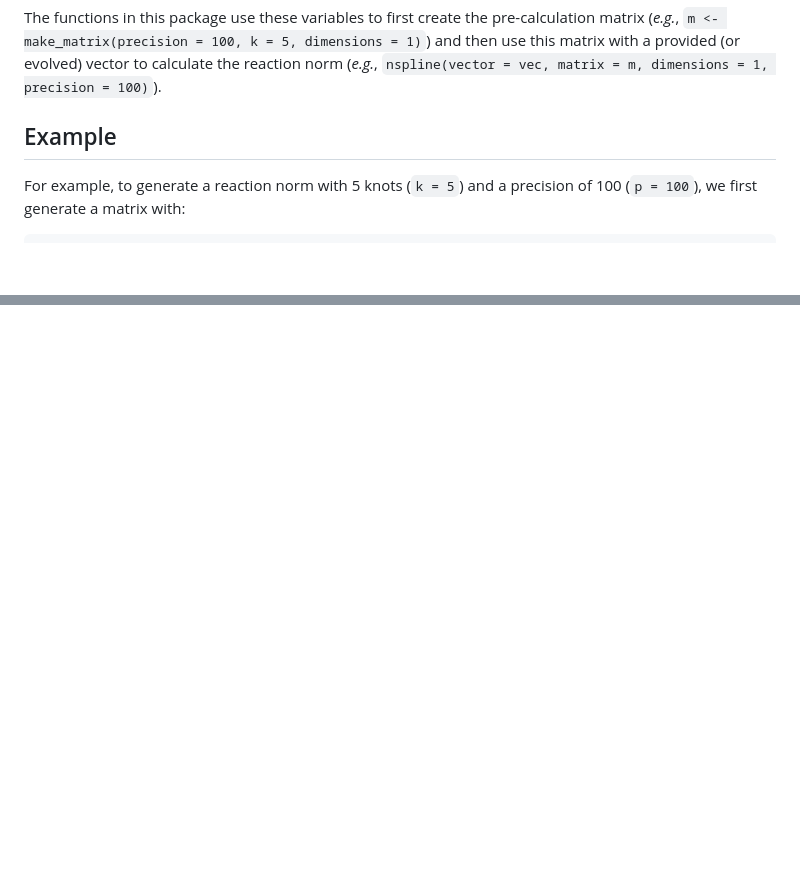
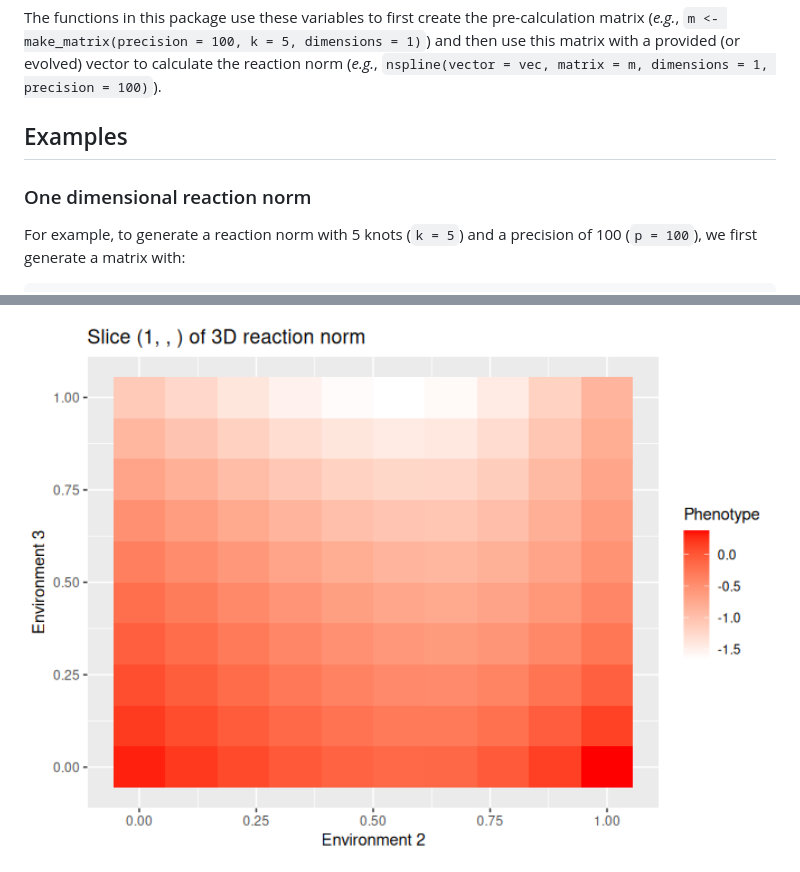
Before and after one commit to marioasmira/rcspline, a Markdown page: README.md, 2 parts joined by grey strips. Rendered like a GitHub page; pictures changed too: man/figures/README-not_plot_3D-1.png (added); blank space fills up the shorter version.

```diff
--- a/README.md
+++ b/README.md
@@ -51,7 +51,9 @@ this matrix with a provided (or evolved) vector to calculate the
 reaction norm (*e.g.*,
 `nspline(vector = vec, matrix = m, dimensions = 1, precision = 100)`).
 
-## Example
+## Examples
+
+### One dimensional reaction norm
 
 For example, to generate a reaction norm with 5 knots (`k = 5`) and a
 precision of 100 (`p = 100`), we first generate a matrix with:
@@ -130,0 +172 @@ ggplot(plot_reac_norm2, aes(env1, env2)) +
+<img src="man/figures/README-not_plot_3D-1.png" alt="" width="100%" />
```
Also changed, not shown: other parts of README.md (+57 -18 lines), man/figures/README-plot_2D-1.png (added), 7 other files.
